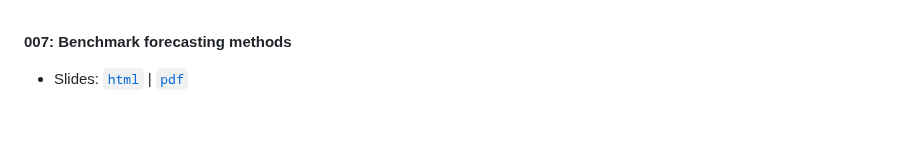
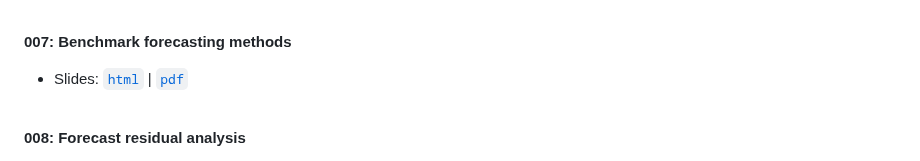
Before and after one commit to marciosantetti/ec361-sp24, a Markdown page: README.md, the part around one of its changes. Rendered like a GitHub page; blank space fills up the shorter version.

```diff
--- a/README.md
+++ b/README.md
@@ -64,4 +64,5 @@ Welcome to EC 361&mdash;001: Applied Macroeconomic Forecasting!<br>
 
 <br>
 
+**008: Forecast residual analysis**
 
```
Also changed, not shown: other parts of README.md (+3 -0 lines).
